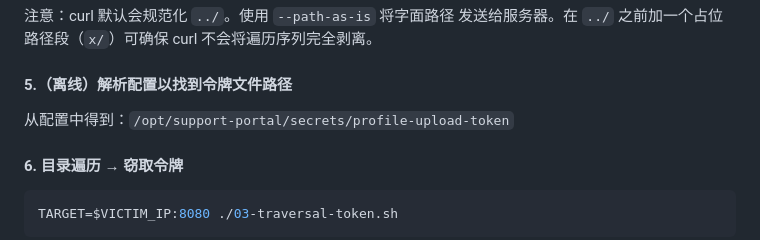
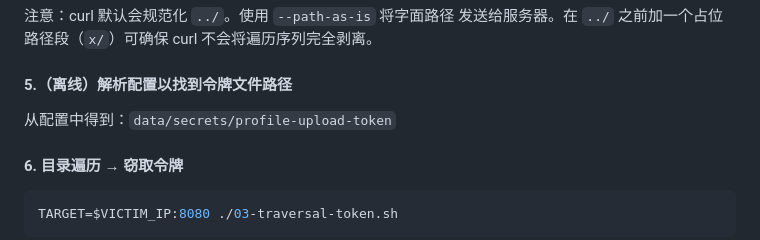
Before and after one commit to leonhanl/customer-support-portal, a Markdown page: demo_attacker/README.md, the part around the change. GitHub-like rendering.

Commit message:
Update README: change token file path to data/ location

```diff
--- a/demo_attacker/README.md
+++ b/demo_attacker/README.md
@@ -72,7 +72,7 @@ TARGET=$VICTIM_IP:8080 ./02-traversal-config.sh
 
 #### 5.（离线）解析配置以找到令牌文件路径
 
-从配置中得到：`/opt/support-portal/secrets/profile-upload-token`
+从配置中得到：`data/secrets/profile-upload-token`
 
 #### 6. 目录遍历 → 窃取令牌
 
```
